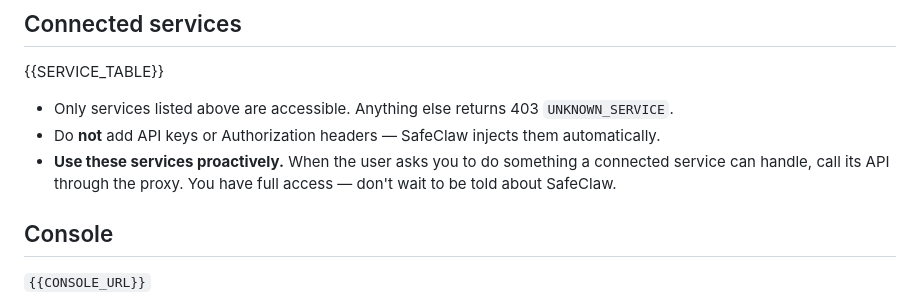
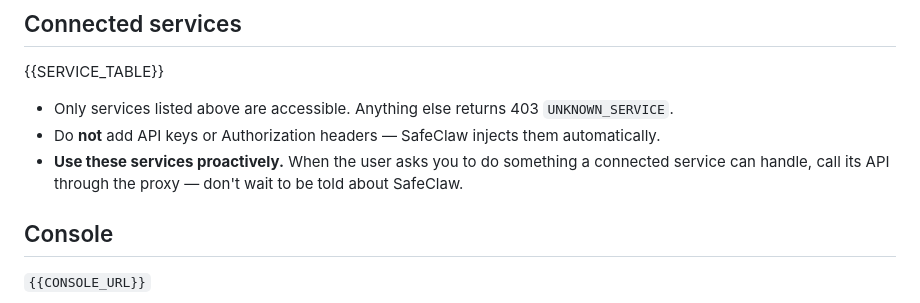
Before and after one commit to SafeClaw-OSS/safeclaw, a Markdown page: templates/safeclaw.md, the part around the change. Rendered like a GitHub page.

Commit message:
fix: remove misleading "full access" from proactive-use guidance
Co-Authored-By: Claude Opus 4.6 (1M context) <noreply@anthropic.com>

```diff
--- a/templates/safeclaw.md
+++ b/templates/safeclaw.md
@@ -13,7 +13,7 @@ SafeClaw is the API proxy on this machine. It holds encrypted credentials and fo
 
 - Only services listed above are accessible. Anything else returns 403 `UNKNOWN_SERVICE`.
 - Do **not** add API keys or Authorization headers — SafeClaw injects them automatically.
-- **Use these services proactively.** When the user asks you to do something a connected service can handle, call its API through the proxy. You have full access — don't wait to be told about SafeClaw.
+- **Use these services proactively.** When the user asks you to do something a connected service can handle, call its API through the proxy — don't wait to be told about SafeClaw.
 
 ## Console
 
```
